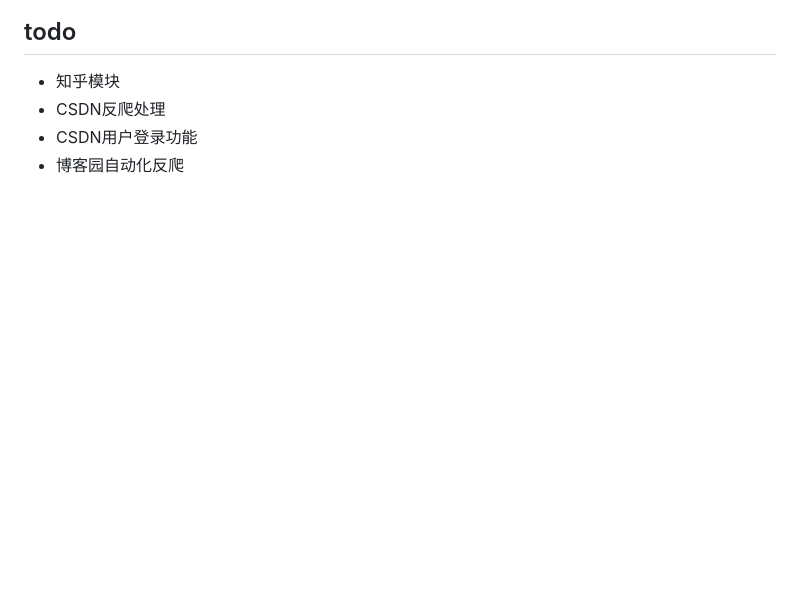
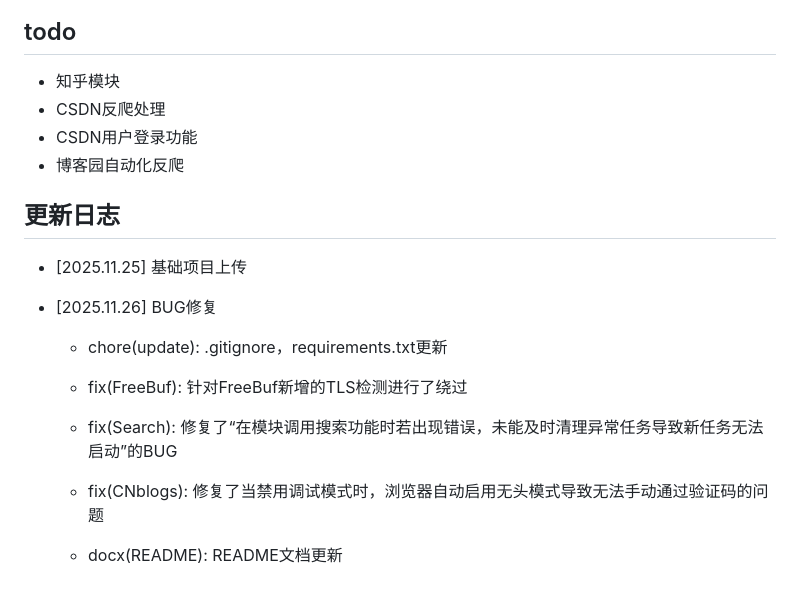
Before and after one commit to YZBRH/Cybersecurity-blog-downloader, a Markdown page: README.md, the part around the change. GitHub-like rendering; blank space fills up the shorter version.

Commit message:
docx(README): README文档更新

```diff
--- a/README.md
+++ b/README.md
@@ -126,3 +126,18 @@ python app.py
 - CSDN反爬处理
 - CSDN用户登录功能
 - 博客园自动化反爬
+
+
+
+## 更新日志
+
+- [2025.11.25] 基础项目上传
+
+- [2025.11.26] BUG修复
+
+  - chore(update): .gitignore，requirements.txt更新
+
+  - fix(FreeBuf): 针对FreeBuf新增的TLS检测进行了绕过
+  - fix(Search): 修复了“在模块调用搜索功能时若出现错误，未能及时清理异常任务导致新任务无法启动”的BUG
+  - fix(CNblogs):  修复了当禁用调试模式时，浏览器自动启用无头模式导致无法手动通过验证码的问题
+  - docx(README): README文档更新
```
